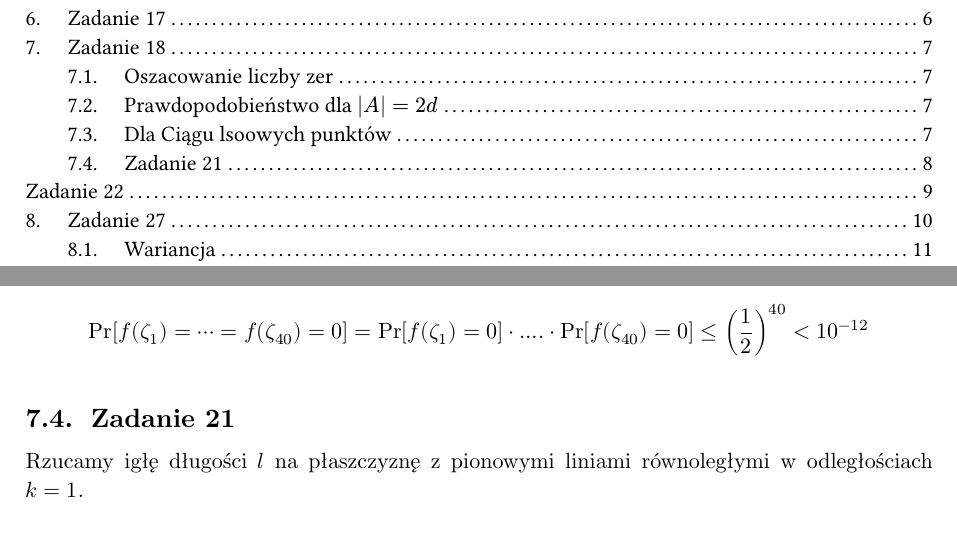
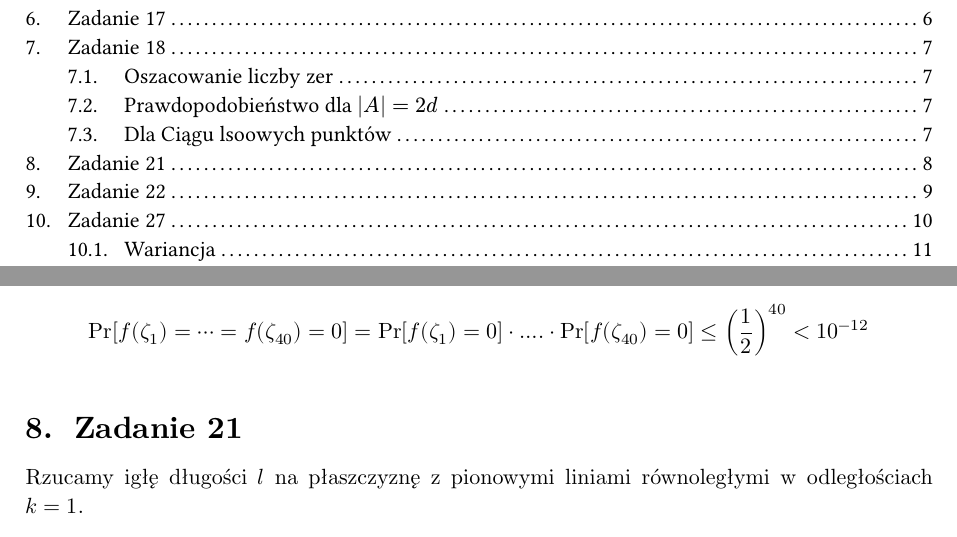
Before and after one commit to AHerda/Algorithmics, a Typst document (cw/all.typ, which reads cw/cw4.typ, cw/cw5.typ): two parts of pages 1 and 8 of 17, joined at a grey line, cut so that both start at the same text. Compiled offline with Typst 0.15.

Commit message:
small fixes

```diff
--- a/cw/cw4.typ
+++ b/cw/cw4.typ
@@ -51,7 +51,7 @@
   Pr[f(zeta_1) = dots.c = f(zeta_40) = 0] = Pr[f(zeta_1) = 0] dot dots. dot Pr[f(zeta_40) = 0] lt.eq (1 / 2)^(40) < 10^(-12)
 $
 
-== Zadanie 21
+= Zadanie 21
 
 Rzucamy igłę długości $l$ na płaszczyznę z pionowymi liniami równoległymi w odległościach $k = 1$.
 
--- a/cw/cw5.typ
+++ b/cw/cw5.typ
@@ -6,7 +6,7 @@
   #datetime.today().display()
 ]
 
-//#set heading(numbering: " ")
+#set heading(numbering: "1.1. ")
 #show heading: set block(below: 1em, above: 2em)
 #show figure: set block(below: 2em, above: 1em)
 #set text(lang: "pl")
```
Also changed, not shown: cw/all.pdf.
